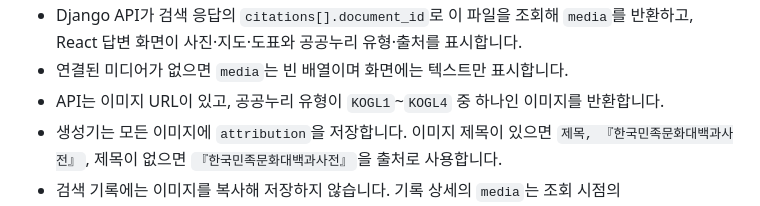
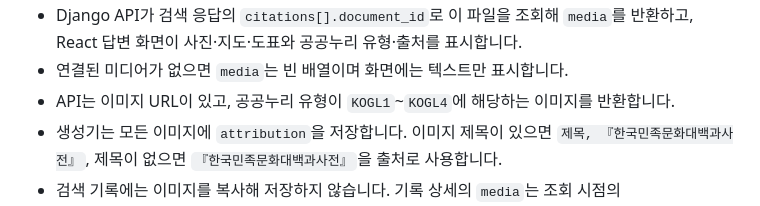
Before and after one commit to SpicyAutumn/SKN33-4th-1Team, a Markdown page: docs/aks_media_jsonl.md, the part around the change. Drawn GitHub-style.

Commit message:
docs: refine KOGL eligibility wording

```diff
--- a/docs/aks_media_jsonl.md
+++ b/docs/aks_media_jsonl.md
@@ -14,7 +14,7 @@ JSONL은 팀 Google Drive로 전달하며 Git에는 생성 코드와 안내를
 - Django API가 검색 응답의 `citations[].document_id`로 이 파일을 조회해 `media`를
   반환하고, React 답변 화면이 사진·지도·도표와 공공누리 유형·출처를 표시합니다.
 - 연결된 미디어가 없으면 `media`는 빈 배열이며 화면에는 텍스트만 표시합니다.
-- API는 이미지 URL이 있고, 공공누리 유형이 `KOGL1`~`KOGL4` 중 하나인 이미지를
+- API는 이미지 URL이 있고, 공공누리 유형이 `KOGL1`~`KOGL4`에 해당하는 이미지를
   반환합니다.
 - 생성기는 모든 이미지에 `attribution`을 저장합니다. 이미지 제목이 있으면
   `제목, 『한국민족문화대백과사전』`, 제목이 없으면
```
